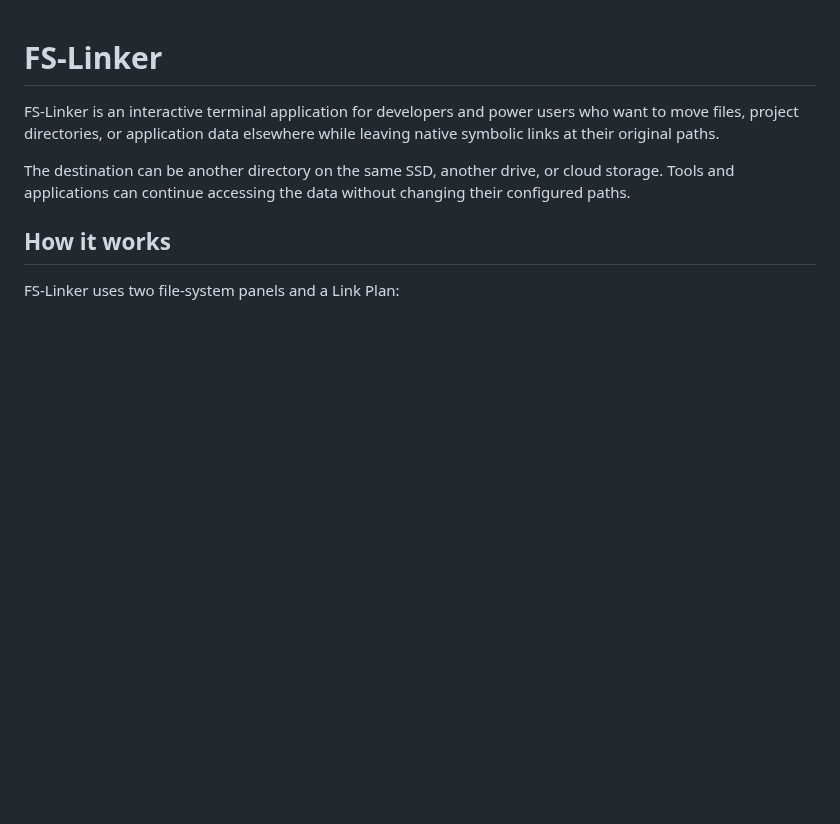
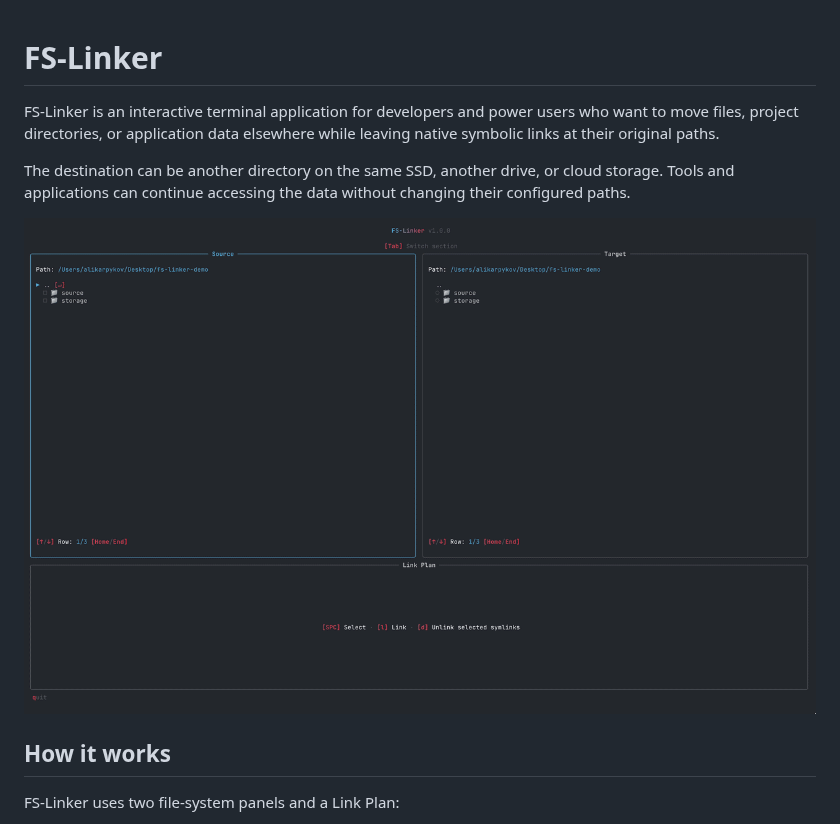
Before and after one commit to alikarpykov/fs-linker, a Markdown page: README.md, the part around the change. Rendered like a GitHub page; pictures changed too: assets/fs-linker-demo.gif (added); blank space fills up the shorter version.

Commit message:
docs: add FS-Linker demo

```diff
--- a/README.md
+++ b/README.md
@@ -3,6 +3,8 @@
 FS-Linker is an interactive terminal application for developers and power users who want to move files, project directories, or application data elsewhere while leaving native symbolic links at their original paths.
 
 The destination can be another directory on the same SSD, another drive, or cloud storage. Tools and applications can continue accessing the data without changing their configured paths.
+
+![FS-Linker demo](assets/fs-linker-demo.gif)
 
 ## How it works
 
```
